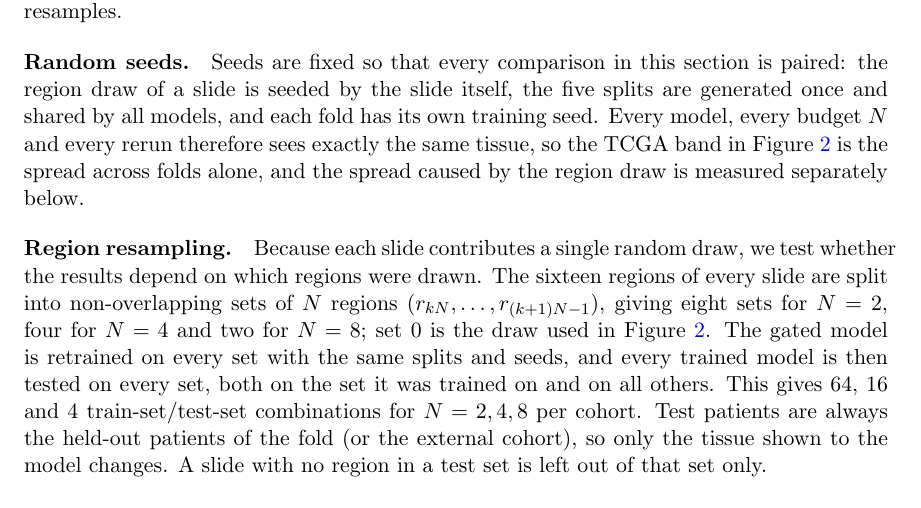
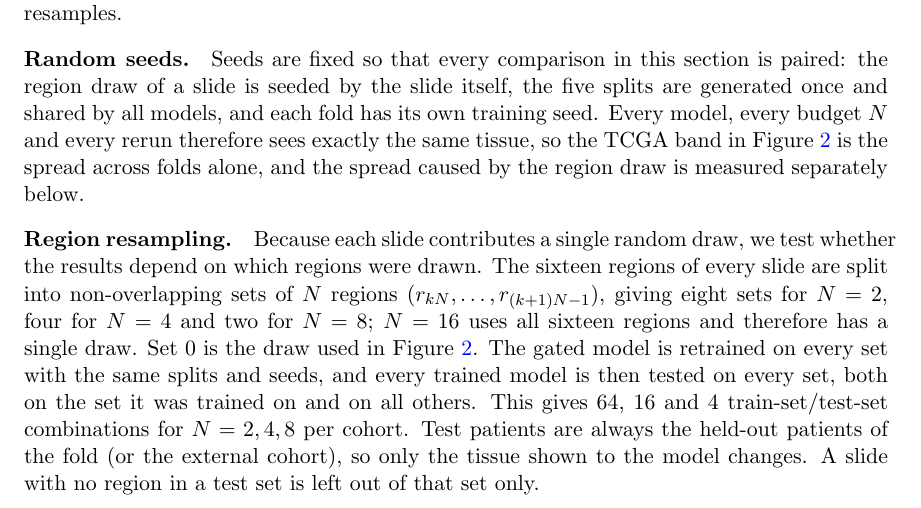
Before and after one commit to JJLL7777/Short-Title, a LaTeX document (MIDL_RS.tex): part of page 8 of 12, cut so that both start at the same text. Compiled offline with pdfLaTeX.

Commit message:
MIDL_RS: note that N=16 has a single region draw
Co-Authored-By: Claude Opus 5.5 <noreply@anthropic.com>

```diff
--- a/MIDL_RS.tex
+++ b/MIDL_RS.tex
@@ -451,7 +451,8 @@ across folds alone, and the spread caused by the region draw is measured separat
 Because each slide contributes a single random draw, we test whether the results depend on which
 regions were drawn. The sixteen regions of every slide are split into non-overlapping sets of
 $N$ regions ($r_{kN},\dots,r_{(k+1)N-1}$), giving eight sets for $N=2$, four for $N=4$ and two
-for $N=8$; set 0 is the draw used in \figureref{fig:auroc-vs-n}. The
+for $N=8$; $N=16$ uses all sixteen regions and therefore has a single draw. Set 0 is the draw
+used in \figureref{fig:auroc-vs-n}. The
 gated model is retrained on every set with the same splits and seeds, and every trained model is
 then tested on every set, both on the set it was trained on and on all others. This gives 64, 16
 and 4 train-set/test-set combinations for $N = 2, 4, 8$ per cohort. Test patients are always the
```
